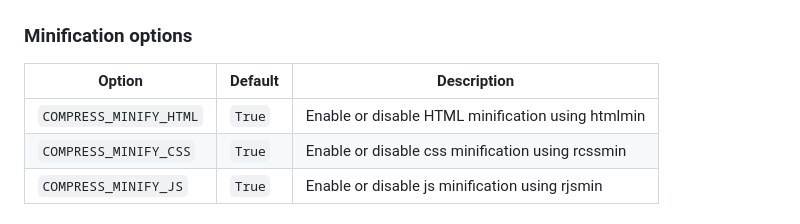
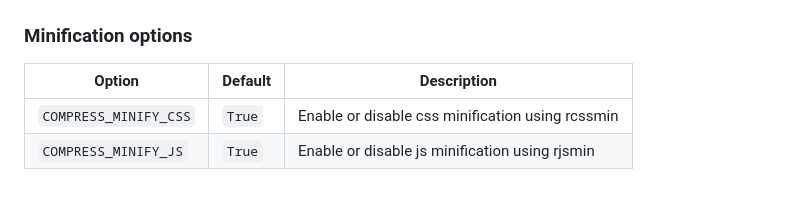
Before and after one commit to mkrd/Flask-Squeeze, a Markdown page: README.md, the part around the change. Drawn GitHub-style.

```diff
--- a/README.md
+++ b/README.md
@@ -49,7 +49,6 @@ You can configure Flask-Squeeze with the following options in your [Flask config
 ### Minification options
 | Option | Default | Description |
 | --- | --- | --- |
-| `COMPRESS_MINIFY_HTML` | `True` | Enable or disable HTML minification using htmlmin |
 | `COMPRESS_MINIFY_CSS` | `True` | Enable or disable css minification using rcssmin |
 | `COMPRESS_MINIFY_JS` | `True` | Enable or disable js minification using rjsmin |
 
```
